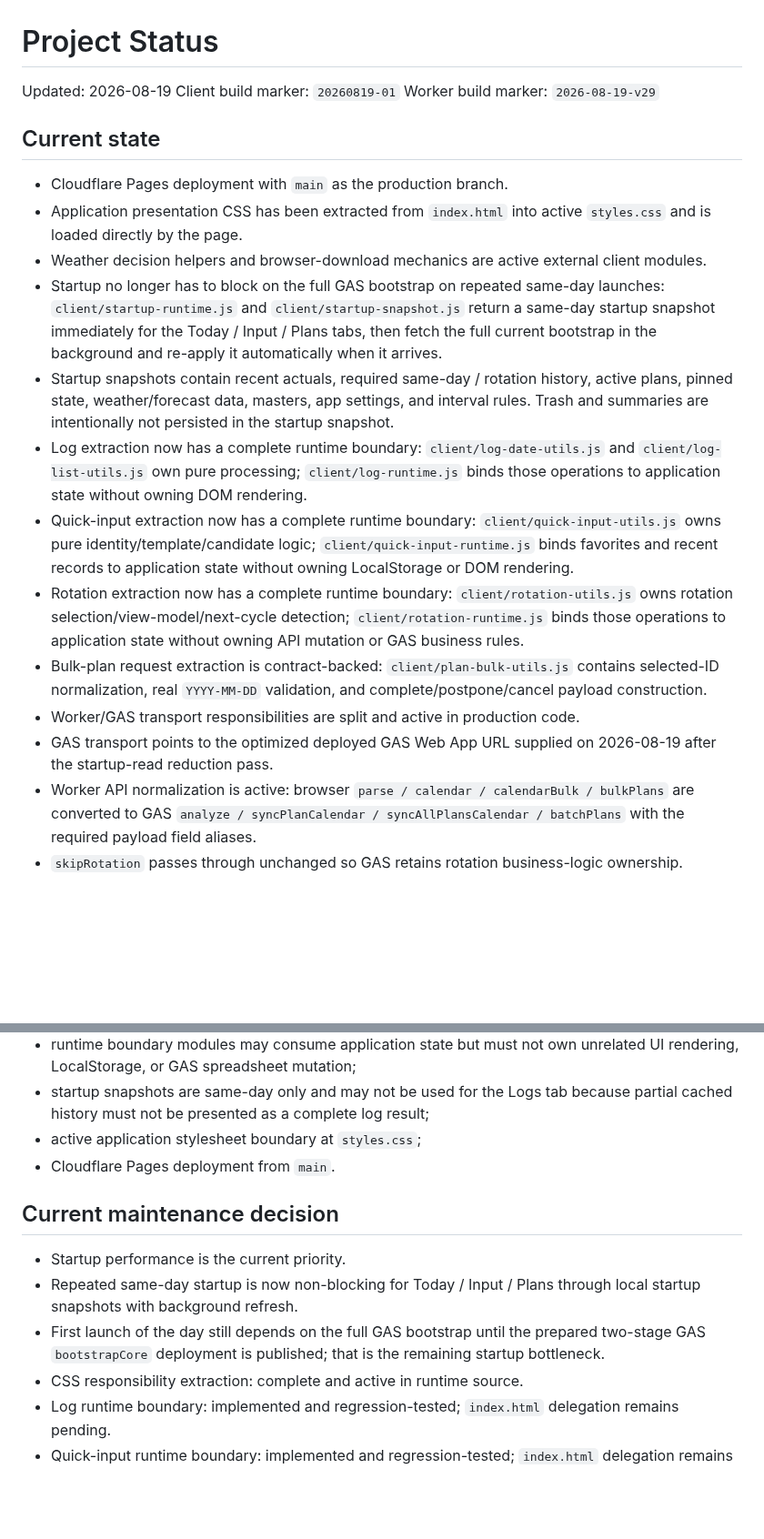
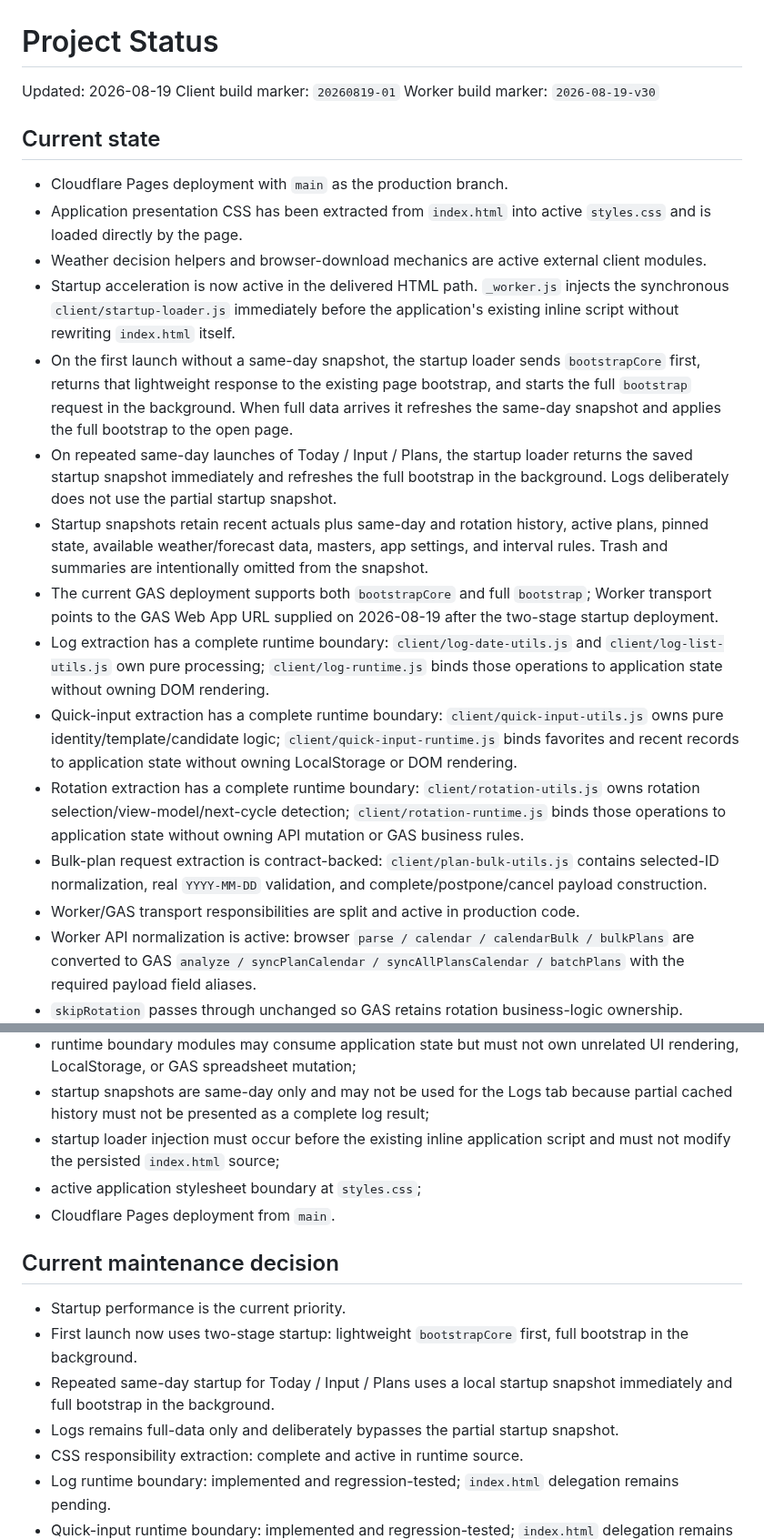
Before and after one commit to S-e-cmd/plant-diary, a Markdown page: docs/PROJECT_STATUS.md, 2 parts joined by grey strips. Shown at 91% size. Rendered like a GitHub page; blank space fills up the shorter version.

Commit message:
Document active two-stage startup

```diff
--- a/docs/PROJECT_STATUS.md
+++ b/docs/PROJECT_STATUS.md
@@ -2,21 +2,23 @@
 
 Updated: 2026-08-19
 Client build marker: `20260819-01`
-Worker build marker: `2026-08-19-v29`
+Worker build marker: `2026-08-19-v30`
 
 ## Current state
 
 - Cloudflare Pages deployment with `main` as the production branch.
 - Application presentation CSS has been extracted from `index.html` into active `styles.css` and is loaded directly by the page.
 - Weather decision helpers and browser-download mechanics are active external client modules.
-- Startup no longer has to block on the full GAS bootstrap on repeated same-day launches: `client/startup-runtime.js` and `client/startup-snapshot.js` return a same-day startup snapshot immediately for the Today / Input / Plans tabs, then fetch the full current bootstrap in the background and re-apply it automatically when it arrives.
-- Startup snapshots contain recent actuals, required same-day / rotation history, active plans, pinned state, weather/forecast data, masters, app settings, and interval rules. Trash and summaries are intentionally not persisted in the startup snapshot.
-- Log extraction now has a complete runtime boundary: `client/log-date-utils.js` and `client/log-list-utils.js` own pure processing; `client/log-runtime.js` binds those operations to application state without owning DOM rendering.
-- Quick-input extraction now has a complete runtime boundary: `client/quick-input-utils.js` owns pure identity/template/candidate logic; `client/quick-input-runtime.js` binds favorites and recent records to application state without owning LocalStorage or DOM rendering.
-- Rotation extraction now has a complete runtime boundary: `client/rotation-utils.js` owns rotation selection/view-model/next-cycle detection; `client/rotation-runtime.js` binds those operations to application state without owning API mutation or GAS business rules.
+- Startup acceleration is now active in the delivered HTML path. `_worker.js` injects the synchronous `client/startup-loader.js` immediately before the application's existing inline script without rewriting `index.html` itself.
+- On the first launch without a same-day snapshot, the startup loader sends `bootstrapCore` first, returns that lightweight response to the existing page bootstrap, and starts the full `bootstrap` request in the background. When full data arrives it refreshes the same-day snapshot and applies the full bootstrap to the open page.
+- On repeated same-day launches of Today / Input / Plans, the startup loader returns the saved startup snapshot immediately and refreshes the full bootstrap in the background. Logs deliberately does not use the partial startup snapshot.
+- Startup snapshots retain recent actuals plus same-day and rotation history, active plans, pinned state, available weather/forecast data, masters, app settings, and interval rules. Trash and summaries are intentionally omitted from the snapshot.
+- The current GAS deployment supports both `bootstrapCore` and full `bootstrap`; Worker transport points to the GAS Web App URL supplied on 2026-08-19 after the two-stage startup deployment.
+- Log extraction has a complete runtime boundary: `client/log-date-utils.js` and `client/log-list-utils.js` own pure processing; `client/log-runtime.js` binds those operations to application state without owning DOM rendering.
+- Quick-input extraction has a complete runtime boundary: `client/quick-input-utils.js` owns pure identity/template/candidate logic; `client/quick-input-runtime.js` binds favorites and recent records to application state without owning LocalStorage or DOM rendering.
+- Rotation extraction has a complete runtime boundary: `client/rotation-utils.js` owns rotation selection/view-model/next-cycle detection; `client/rotation-runtime.js` binds those operations to application state without owning API mutation or GAS business rules.
 - Bulk-plan request extraction is contract-backed: `client/plan-bulk-utils.js` contains selected-ID normalization, real `YYYY-MM-DD` validation, and complete/postpone/cancel payload construction.
 - Worker/GAS transport responsibilities are split and active in production code.
-- GAS transport points to the optimized deployed GAS Web App URL supplied on 2026-08-19 after the startup-read reduction pass.
 - Worker API normalization is active: browser `parse / calendar / calendarBulk / bulkPlans` are converted to GAS `analyze / syncPlanCalendar / syncAllPlansCalendar / batchPlans` with the required payload field aliases.
 - `skipRotation` passes through unchanged so GAS retains rotation business-logic ownership.
 - Bulk postpone is active in browser runtime: the user is prompted for a target date before mutation; cancelling the prompt performs no request.
@@ -58,14 +61,16 @@ Worker build marker: `2026-08-19-v29`
 - bulk postpone requires a caller-supplied real `YYYY-MM-DD` date; no layer may invent a date;
 - runtime boundary modules may consume application state but must not own unrelated UI rendering, LocalStorage, or GAS spreadsheet mutation;
 - startup snapshots are same-day only and may not be used for the Logs tab because partial cached history must not be presented as a complete log result;
+- startup loader injection must occur before the existing inline application script and must not modify the persisted `index.html` source;
 - active application stylesheet boundary at `styles.css`;
 - Cloudflare Pages deployment from `main`.
 
 ## Current maintenance decision
 
 - Startup performance is the current priority.
-- Repeated same-day startup is now non-blocking for Today / Input / Plans through local startup snapshots with background refresh.
-- First launch of the day still depends on the full GAS bootstrap until the prepared two-stage GAS `bootstrapCore` deployment is published; that is the remaining startup bottleneck.
+- First launch now uses two-stage startup: lightweight `bootstrapCore` first, full bootstrap in the background.
+- Repeated same-day startup for Today / Input / Plans uses a local startup snapshot immediately and full bootstrap in the background.
+- Logs remains full-data only and deliberately bypasses the partial startup snapshot.
 - CSS responsibility extraction: complete and active in runtime source.
 - Log runtime boundary: implemented and regression-tested; `index.html` delegation remains pending.
 - Quick-input runtime boundary: implemented and regression-tested; `index.html` delegation remains pending.
```
Also changed, not shown: other parts of docs/PROJECT_STATUS.md (+4 -3 lines).
